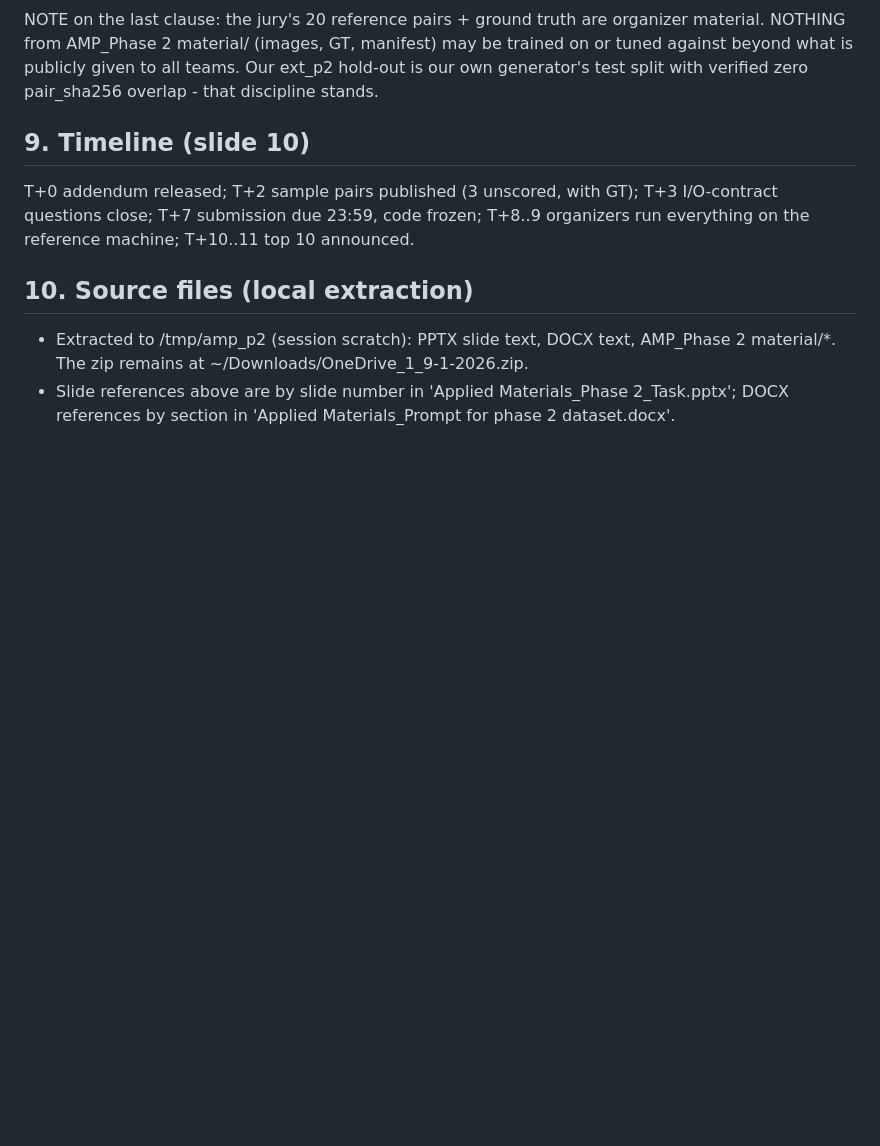
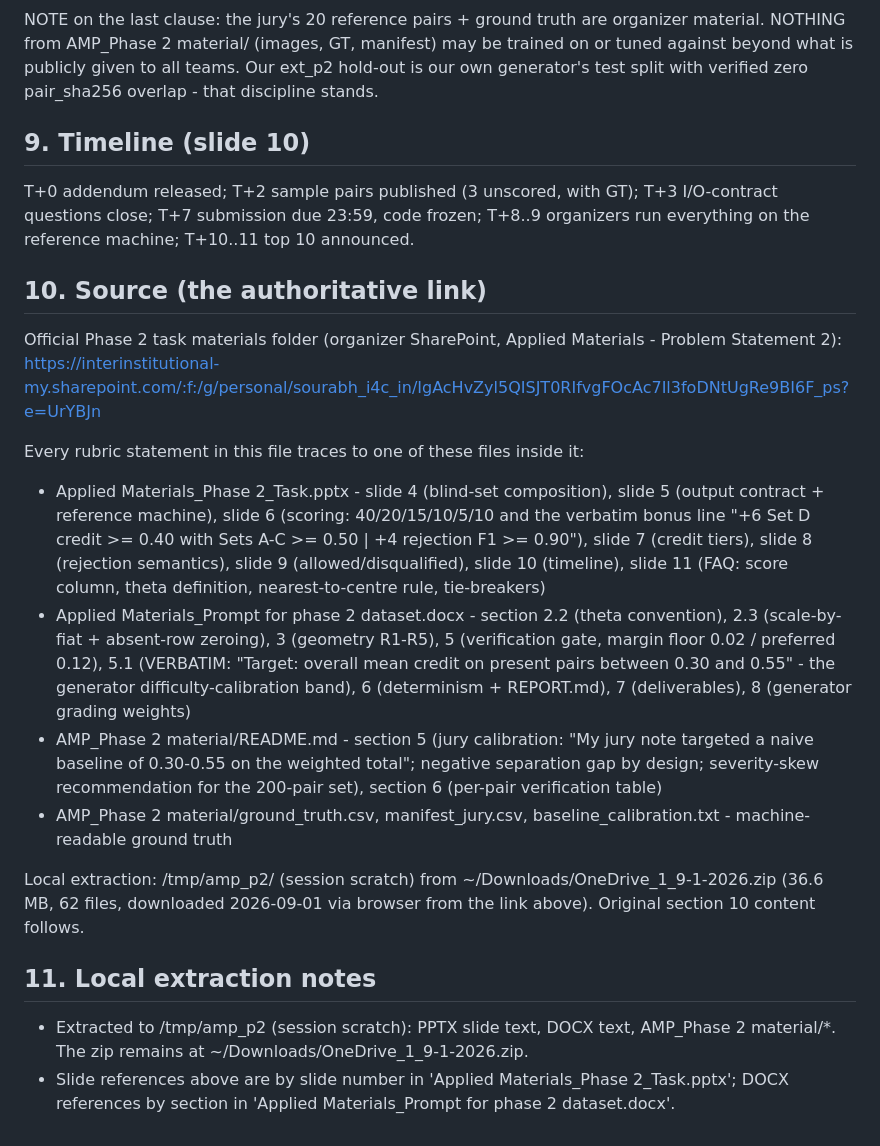
Before and after one commit to vhmaadhav/semicon-driftsense, a Markdown page: .agents/ORGANIZER_PHASE2_GROUND_TRUTH.md, the part around the change. Rendered like a GitHub page; blank space fills up the shorter version.

Commit message:
Add authoritative source link + file-to-section traceability map to the ground-truth doc

```diff
--- a/.agents/ORGANIZER_PHASE2_GROUND_TRUTH.md
+++ b/.agents/ORGANIZER_PHASE2_GROUND_TRUTH.md
@@ -196,7 +196,21 @@ T+0 addendum released; T+2 sample pairs published (3 unscored, with GT); T+3
 I/O-contract questions close; T+7 submission due 23:59, code frozen; T+8..9
 organizers run everything on the reference machine; T+10..11 top 10 announced.
 
-## 10. Source files (local extraction)
+## 10. Source (the authoritative link)
+
+Official Phase 2 task materials folder (organizer SharePoint, Applied Materials - Problem Statement 2):
+https://interinstitutional-my.sharepoint.com/:f:/g/personal/sourabh_i4c_in/IgAcHvZyl5QISJT0RIfvgFOcAc7Il3foDNtUgRe9BI6F_ps?e=UrYBJn
+
+Every rubric statement in this file traces to one of these files inside it:
+
+- Applied Materials_Phase 2_Task.pptx - slide 4 (blind-set composition), slide 5 (output contract + reference machine), slide 6 (scoring: 40/20/15/10/5/10 and the verbatim bonus line "+6 Set D credit >= 0.40 with Sets A-C >= 0.50 | +4 rejection F1 >= 0.90"), slide 7 (credit tiers), slide 8 (rejection semantics), slide 9 (allowed/disqualified), slide 10 (timeline), slide 11 (FAQ: score column, theta definition, nearest-to-centre rule, tie-breakers)
+- Applied Materials_Prompt for phase 2 dataset.docx - section 2.2 (theta convention), 2.3 (scale-by-fiat + absent-row zeroing), 3 (geometry R1-R5), 5 (verification gate, margin floor 0.02 / preferred 0.12), 5.1 (VERBATIM: "Target: overall mean credit on present pairs between 0.30 and 0.55" - the generator difficulty-calibration band), 6 (determinism + REPORT.md), 7 (deliverables), 8 (generator grading weights)
+- AMP_Phase 2 material/README.md - section 5 (jury calibration: "My jury note targeted a naive baseline of 0.30-0.55 on the weighted total"; negative separation gap by design; severity-skew recommendation for the 200-pair set), section 6 (per-pair verification table)
+- AMP_Phase 2 material/ground_truth.csv, manifest_jury.csv, baseline_calibration.txt - machine-readable ground truth
+
+Local extraction: /tmp/amp_p2/ (session scratch) from ~/Downloads/OneDrive_1_9-1-2026.zip (36.6 MB, 62 files, downloaded 2026-09-01 via browser from the link above). Original section 10 content follows.
+
+## 11. Local extraction notes
 
 - Extracted to /tmp/amp_p2 (session scratch): PPTX slide text, DOCX text,
   AMP_Phase 2 material/*. The zip remains at ~/Downloads/OneDrive_1_9-1-2026.zip.
```
